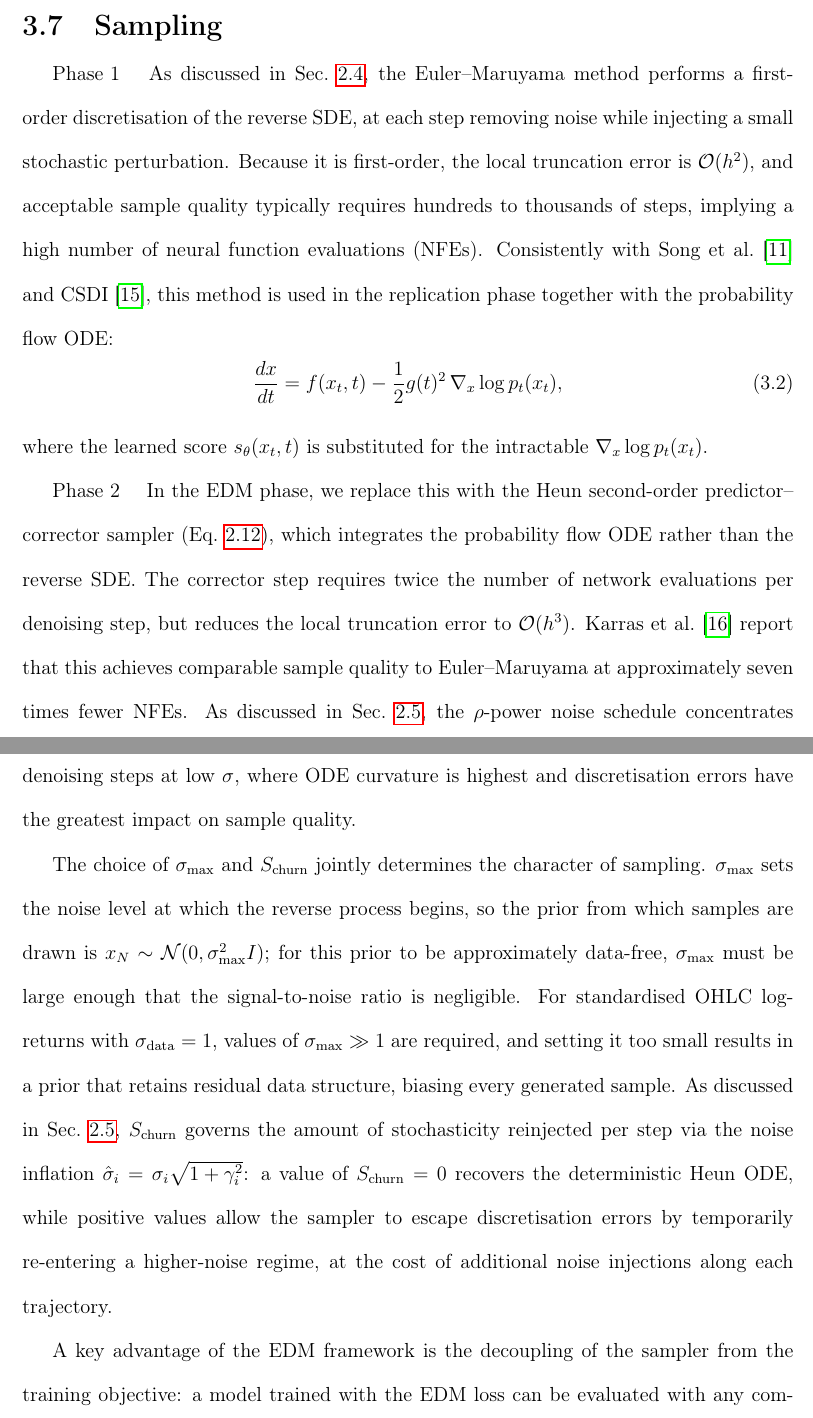
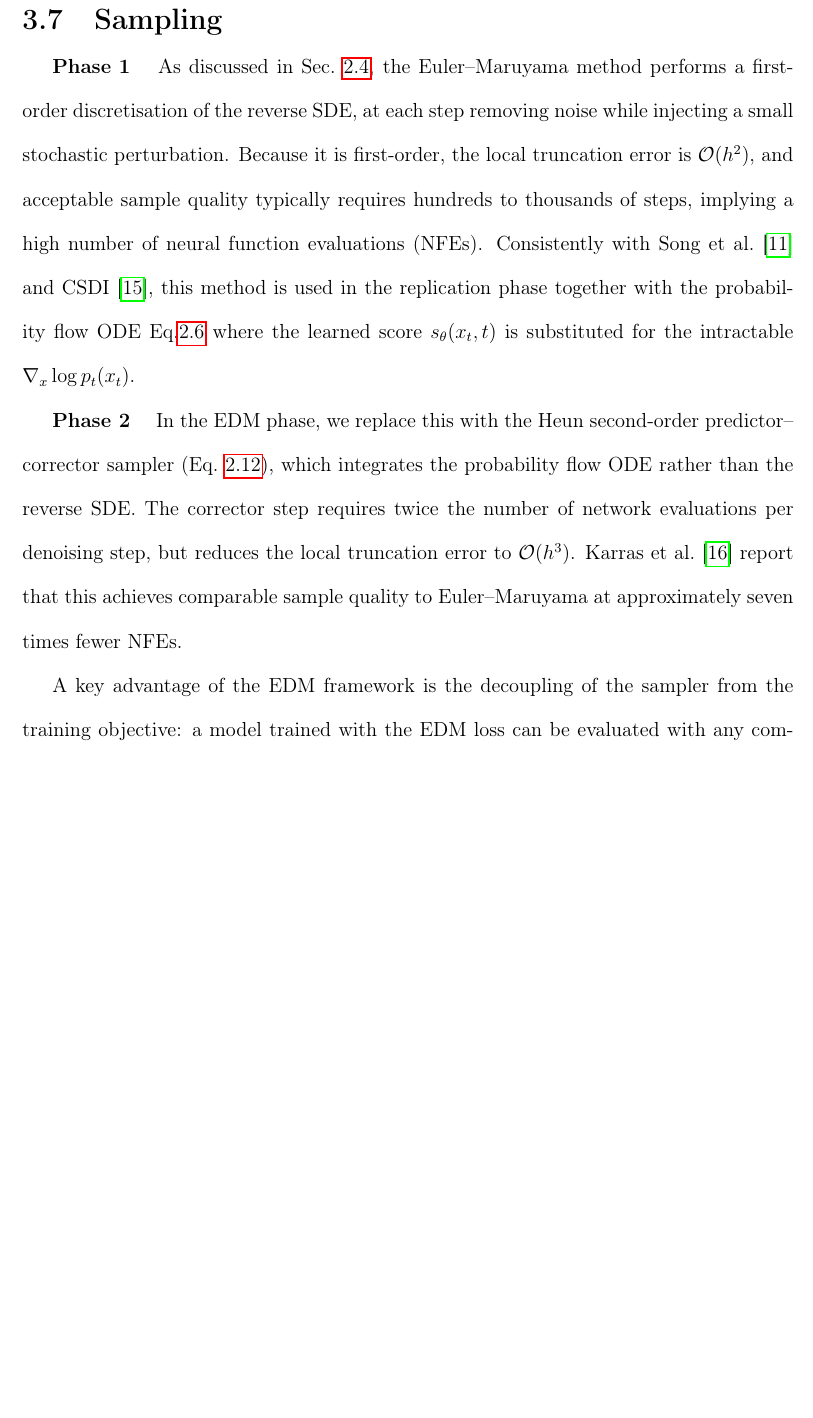
Before and after one commit to GiacomoNegri/Master-Thesis, a LaTeX thesis (main.tex, which reads ch3_theoretical_framework.tex): two parts of pages 42 and 43 of 103 before the commit and part of page 42 of 102 after it, the two joined at a grey line, cut so that both start at the same text, the shorter picture padded with empty space. Compiled offline with pdfLaTeX.

Commit message:
Updates from Overleaf

```diff
--- a/ch3_theoretical_framework.tex
+++ b/ch3_theoretical_framework.tex
@@ -300,7 +299,7 @@ outputs for those positions.
 
 \section{Sampling}
 
-\(\text{Phase 1}\quad\) As discussed in Sec.~\ref{sec:scorediffmodels}, the Euler--Maruyama
+\(\textbf{Phase 1}\quad\) As discussed in Sec.~\ref{sec:scorediffmodels}, the Euler--Maruyama
 method performs a first-order discretisation of the reverse SDE, at each
 step removing noise while injecting a small stochastic perturbation.
 Because it is first-order, the local truncation error is
@@ -308,29 +307,23 @@ Because it is first-order, the local truncation error is
 hundreds to thousands of steps, implying a high number of neural function
 evaluations (NFEs). Consistently with Song et al.\ \cite{song2021score}
 and CSDI \cite{tashiro2021csdi}, this method is used in the replication
-phase together with the probability flow ODE:
-\begin{equation}
-    \label{eq:prob_flow_ode}
-    \frac{dx}{dt} = f(x_t, t) - \frac{1}{2}g(t)^2\,\nabla_x
-    \log p_t(x_t),
-\end{equation}
-where the learned score \(s_\theta(x_t,t)\) is substituted for the
+phase together with the probability flow ODE Eq.\ref{eq:probability_flow} where the learned score \(s_\theta(x_t,t)\) is substituted for the
 intractable \(\nabla_x \log p_t(x_t)\).
 
-\(\text{Phase 2}\quad\) In the EDM phase, we replace this with the Heun second-order
+\(\textbf{Phase 2}\quad\) In the EDM phase, we replace this with the Heun second-order
 predictor--corrector sampler (Eq.~\ref{eq:edm_sampler}), which
 integrates the probability flow ODE rather than the reverse SDE. The
 corrector step requires twice the number of network evaluations per
 denoising step, but reduces the local truncation error to
 \(\mathcal{O}(h^3)\). Karras et al.\ \cite{karras2022elucidating} report
-that this achieves comparable sample quality to Euler--Maruyama at
-approximately seven times fewer NFEs. As discussed in
-Sec.~\ref{sec:edm_literature}, the \(\rho\)-power noise schedule
-concentrates denoising steps at low \(\sigma\), where ODE curvature is
-highest and discretisation errors have the greatest impact on sample
-quality.
+that this achieves comparable sample quality to Euler--Maruyama at approximately seven times fewer NFEs.
+% As discussed in
+% Sec.~\ref{sec:edm_literature}, the \(\rho\)-power noise schedule
+% concentrates denoising steps at low \(\sigma\), where ODE curvature is
+% highest and discretisation errors have the greatest impact on sample
+% quality.
 
-The choice of \(\sigma_{\text{max}}\) and \(S_{\text{churn}}\) jointly determines the character of sampling. \(\sigma_{\text{max}}\) sets the noise level at which the reverse process begins, so the prior from which samples are drawn is \(x_N \sim \mathcal{N}(0,\sigma_{\text{max}}^2 I)\); for this prior to be approximately data-free, \(\sigma_{\text{max}}\) must be large enough that the signal-to-noise ratio is negligible. For standardised OHLC log-returns with \(\sigma_{\text{data}} = 1\), values of \(\sigma_{\text{max}} \gg 1\) are required, and setting it too small results in a prior that retains residual data structure, biasing every generated sample. As discussed in Sec.~\ref{sec:edm_literature}, \(S_{\text{churn}}\) governs the amount of stochasticity reinjected per step via the noise inflation \(\hat{\sigma}_i = \sigma_i\sqrt{1+\gamma_i^2}\): a value of \(S_{\text{churn}} = 0\) recovers the deterministic Heun ODE, while positive values allow the sampler to escape discretisation errors by temporarily re-entering a higher-noise regime, at the cost of additional noise injections along each trajectory.
+% The choice of \(\sigma_{\text{max}}\) and \(S_{\text{churn}}\) jointly determines the character of sampling. \(\sigma_{\text{max}}\) sets the noise level at which the reverse process begins, so the prior from which samples are drawn is \(x_N \sim \mathcal{N}(0,\sigma_{\text{max}}^2 I)\); for this prior to be approximately data-free, \(\sigma_{\text{max}}\) must be large enough that the signal-to-noise ratio is negligible. For standardised OHLC log-returns with \(\sigma_{\text{data}} = 1\), values of \(\sigma_{\text{max}} \gg 1\) are required, and setting it too small results in a prior that retains residual data structure, biasing every generated sample. As discussed in Sec.~\ref{sec:edm_literature}, \(S_{\text{churn}}\) governs the amount of stochasticity reinjected per step via the noise inflation \(\hat{\sigma}_i = \sigma_i\sqrt{1+\gamma_i^2}\): a value of \(S_{\text{churn}} = 0\) recovers the deterministic Heun ODE, while positive values allow the sampler to escape discretisation errors by temporarily re-entering a higher-noise regime, at the cost of additional noise injections along each trajectory.
 
 A key advantage of the EDM framework is the decoupling of the sampler
 from the training objective: a model trained with the EDM loss can be
```
Also changed, not shown: ch4_data_setup.tex (+3 -5 lines), ch3_theoretical_framework.tex (27 more changed lines).
